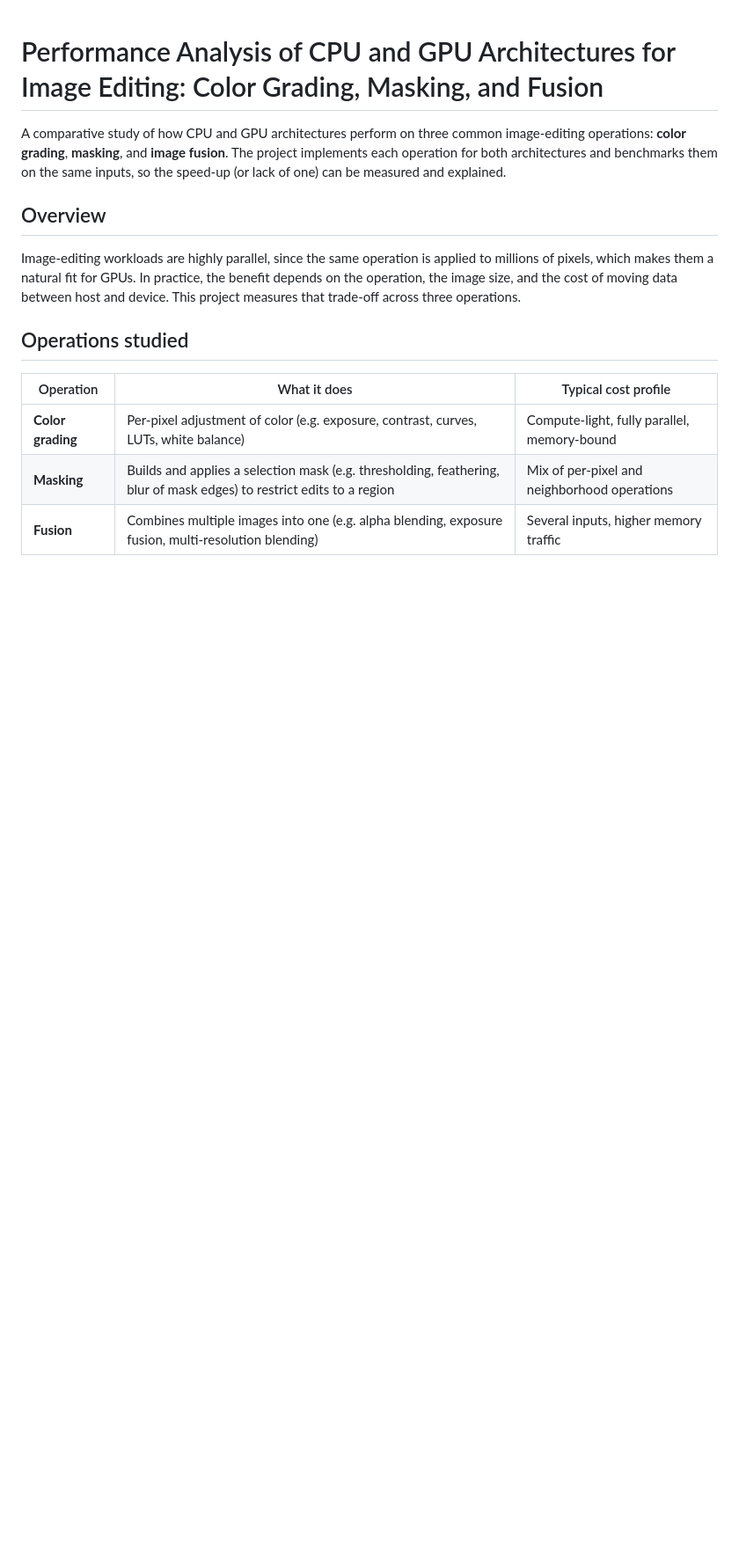
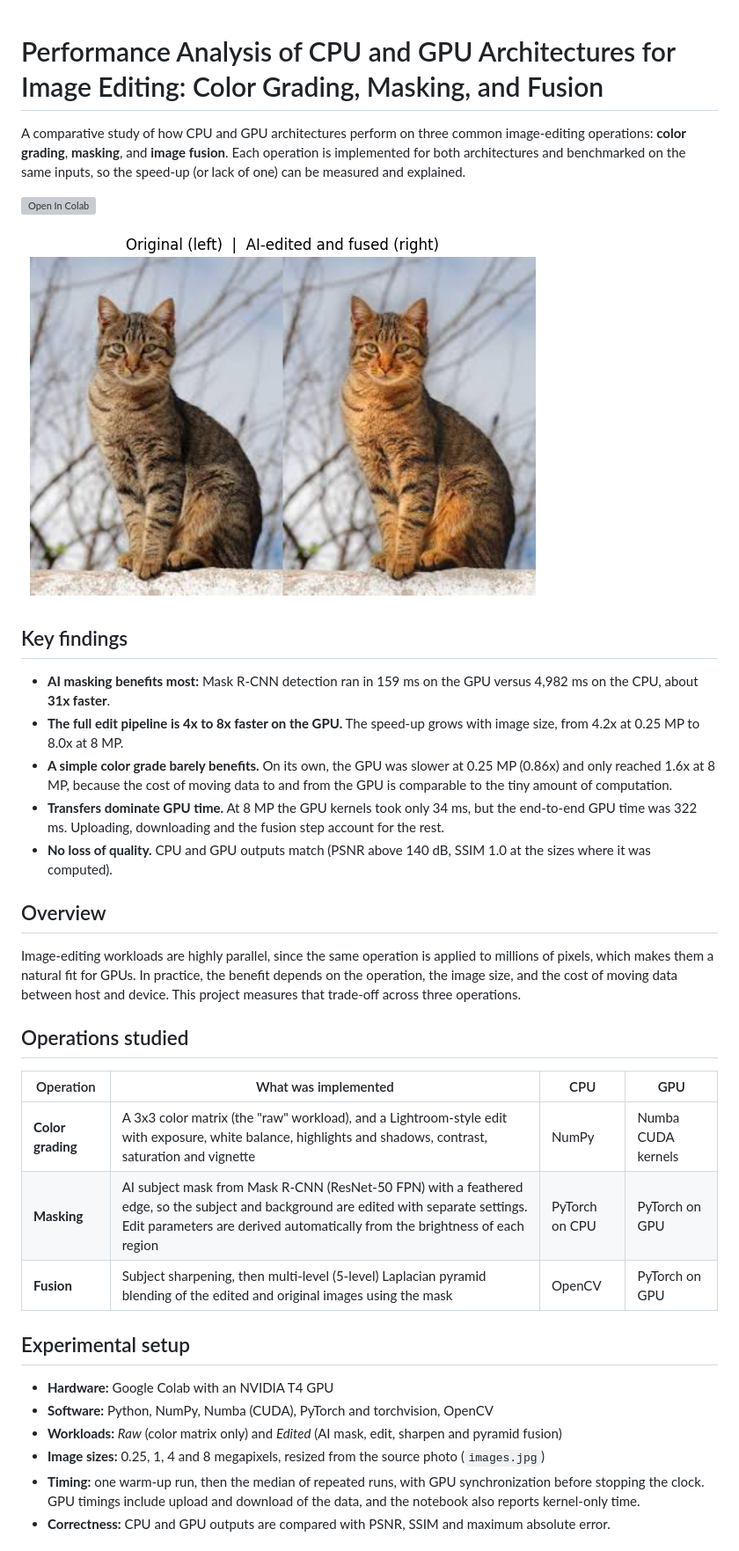
Before and after one commit to blessszzz/Image-Editing, a Markdown page: README.md, the part around one of its changes. Shown at 88% size. GitHub-like rendering; pictures changed too: results/before_after.png (added); blank space fills up the shorter version; grey boxes are pictures that could not be loaded.

Commit message:
Expand README with findings, setup and results
Co-Authored-By: Claude Sonnet 5.5 <noreply@anthropic.com>
Claude-Session: https://claude.ai/code/session_01JCEWsnidWHzznQBNC2osDM

```diff
--- a/README.md
+++ b/README.md
@@ -1,6 +1,18 @@
 # Performance Analysis of CPU and GPU Architectures for Image Editing: Color Grading, Masking, and Fusion
 
-A comparative study of how CPU and GPU architectures perform on three common image-editing operations: **color grading**, **masking**, and **image fusion**. The project implements each operation for both architectures and benchmarks them on the same inputs, so the speed-up (or lack of one) can be measured and explained.
+A comparative study of how CPU and GPU architectures perform on three common image-editing operations: **color grading**, **masking**, and **image fusion**. Each operation is implemented for both architectures and benchmarked on the same inputs, so the speed-up (or lack of one) can be measured and explained.
+
+[![Open In Colab](https://colab.research.google.com/assets/colab-badge.svg)](https://colab.research.google.com/github/blessszzz/Image-Editing/blob/main/CAO_Project.ipynb)
+
+![Original (left) and AI-edited, fused result (right)](results/before_after.png)
+
+## Key findings
+
+- **AI masking benefits most:** Mask R-CNN detection ran in 159 ms on the GPU versus 4,982 ms on the CPU, about **31x faster**.
+- **The full edit pipeline is 4x to 8x faster on the GPU.** The speed-up grows with image size, from 4.2x at 0.25 MP to 8.0x at 8 MP.
+- **A simple color grade barely benefits.** On its own, the GPU was slower at 0.25 MP (0.86x) and only reached 1.6x at 8 MP, because the cost of moving data to and from the GPU is comparable to the tiny amount of computation.
+- **Transfers dominate GPU time.** At 8 MP the GPU kernels took only 34 ms, but the end-to-end GPU time was 322 ms. Uploading, downloading and the fusion step account for the rest.
+- **No loss of quality.** CPU and GPU outputs match (PSNR above 140 dB, SSIM 1.0 at the sizes where it was computed).
 
 ## Overview
 
@@ -8,8 +20,18 @@ Image-editing workloads are highly parallel, since the same operation is applied
 
 ## Operations studied
 
-| Operation | What it does | Typical cost profile |
-|---|---|---|
-| **Color grading** | Per-pixel adjustment of color (e.g. exposure, contrast, curves, LUTs, white balance) | Compute-light, fully parallel, memory-bound |
-| **Masking** | Builds and applies a selection mask (e.g. thresholding, feathering, blur of mask edges) to restrict edits to a region | Mix of per-pixel and neighborhood operations |
-| **Fusion** | Combines multiple images into one (e.g. alpha blending, exposure fusion, multi-resolution blending) | Several inputs, higher memory traffic |
+| Operation | What was implemented | CPU | GPU |
+|---|---|---|---|
+| **Color grading** | A 3x3 color matrix (the "raw" workload), and a Lightroom-style edit with exposure, white balance, highlights and shadows, contrast, saturation and vignette | NumPy | Numba CUDA kernels |
+| **Masking** | AI subject mask from Mask R-CNN (ResNet-50 FPN) with a feathered edge, so the subject and background are edited with separate settings. Edit parameters are derived automatically from the brightness of each region | PyTorch on CPU | PyTorch on GPU |
+| **Fusion** | Subject sharpening, then multi-level (5-level) Laplacian pyramid blending of the edited and original images using the mask | OpenCV | PyTorch on GPU |
+
+## Experimental setup
+
+- **Hardware:** Google Colab with an NVIDIA T4 GPU
+- **Software:** Python, NumPy, Numba (CUDA), PyTorch and torchvision, OpenCV
+- **Workloads:** *Raw* (color matrix only) and *Edited* (AI mask, edit, sharpen and pyramid fusion)
+- **Image sizes:** 0.25, 1, 4 and 8 megapixels, resized from the source photo (`images.jpg`)
+- **Timing:** one warm-up run, then the median of repeated runs, with GPU synchronization before stopping the clock. GPU timings include upload and download of the data, and the notebook also reports kernel-only time.
+- **Correctness:** CPU and GPU outputs are compared with PSNR, SSIM and maximum absolute error.
+
```
Also changed, not shown: other parts of README.md (+22 -0 lines).
